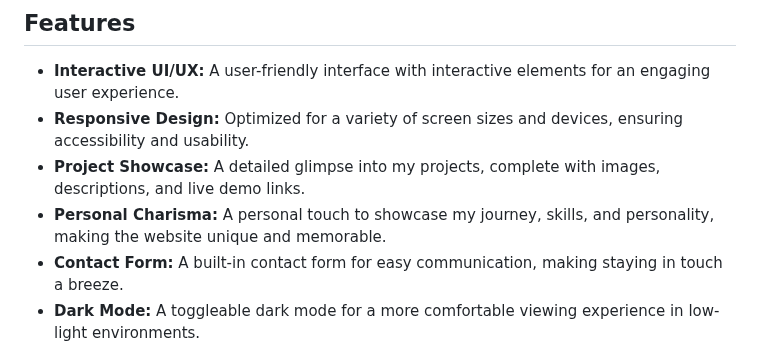
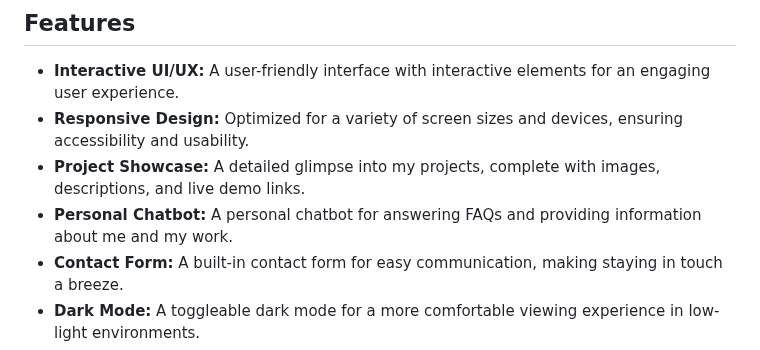
Before and after one commit to hoangsonww/My-Portfolio-Website, a Markdown page: .github/README.md, the part around the change. Drawn GitHub-style.

Commit message:
Update: Update profile information

```diff
--- a/.github/README.md
+++ b/.github/README.md
@@ -13,7 +13,7 @@
 - **Interactive UI/UX:** A user-friendly interface with interactive elements for an engaging user experience.
 - **Responsive Design:** Optimized for a variety of screen sizes and devices, ensuring accessibility and usability.
 - **Project Showcase:** A detailed glimpse into my projects, complete with images, descriptions, and live demo links.
-- **Personal Charisma:** A personal touch to showcase my journey, skills, and personality, making the website unique and memorable.
+- **Personal Chatbot:** A personal chatbot for answering FAQs and providing information about me and my work.
 - **Contact Form:** A built-in contact form for easy communication, making staying in touch a breeze.
 - **Dark Mode:** A toggleable dark mode for a more comfortable viewing experience in low-light environments.
 - **Animations:** Smooth animations and transitions to enhance the user experience and make the website more dynamic.
```
